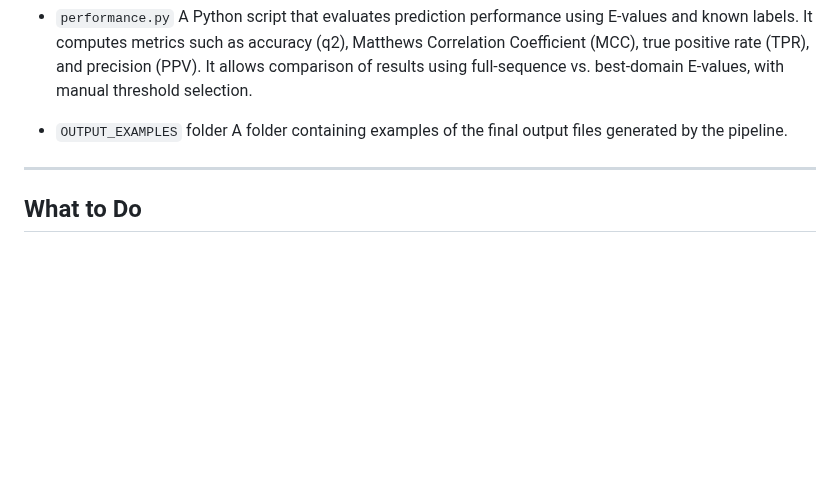
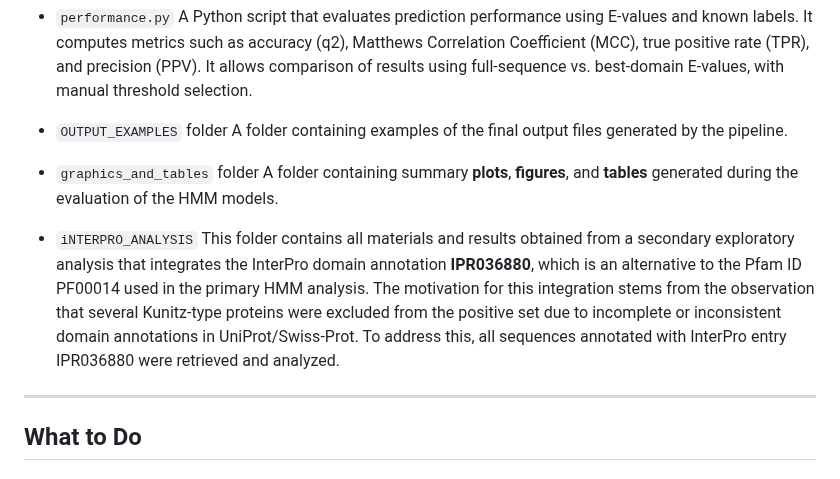
Before and after one commit to Markus2409/MSc_Bioinformatics_HMM_KunitzDomain, a Markdown page: README.md, the part around the change. GitHub-like rendering; blank space fills up the shorter version.

```diff
--- a/README.md
+++ b/README.md
@@ -93,6 +93,13 @@ This repository contains:
 
 - `OUTPUT_EXAMPLES` folder
   A folder containing examples of the final output files generated by the pipeline.
+
+- `graphics_and_tables` folder
+  A folder containing summary **plots**, **figures**, and **tables** generated during the evaluation of the HMM models.
+
+- `iNTERPRO_ANALYSIS`
+  This folder contains all materials and results obtained from a secondary exploratory analysis that integrates the InterPro domain annotation **IPR036880**, which is an alternative to the Pfam ID PF00014 used in the primary HMM analysis.
+  The motivation for this integration stems from the observation that several Kunitz-type proteins were excluded from the positive set due to incomplete or inconsistent domain annotations in UniProt/Swiss-Prot. To address this, all sequences annotated with InterPro entry IPR036880 were retrieved and analyzed.
 
 ---
 
```
